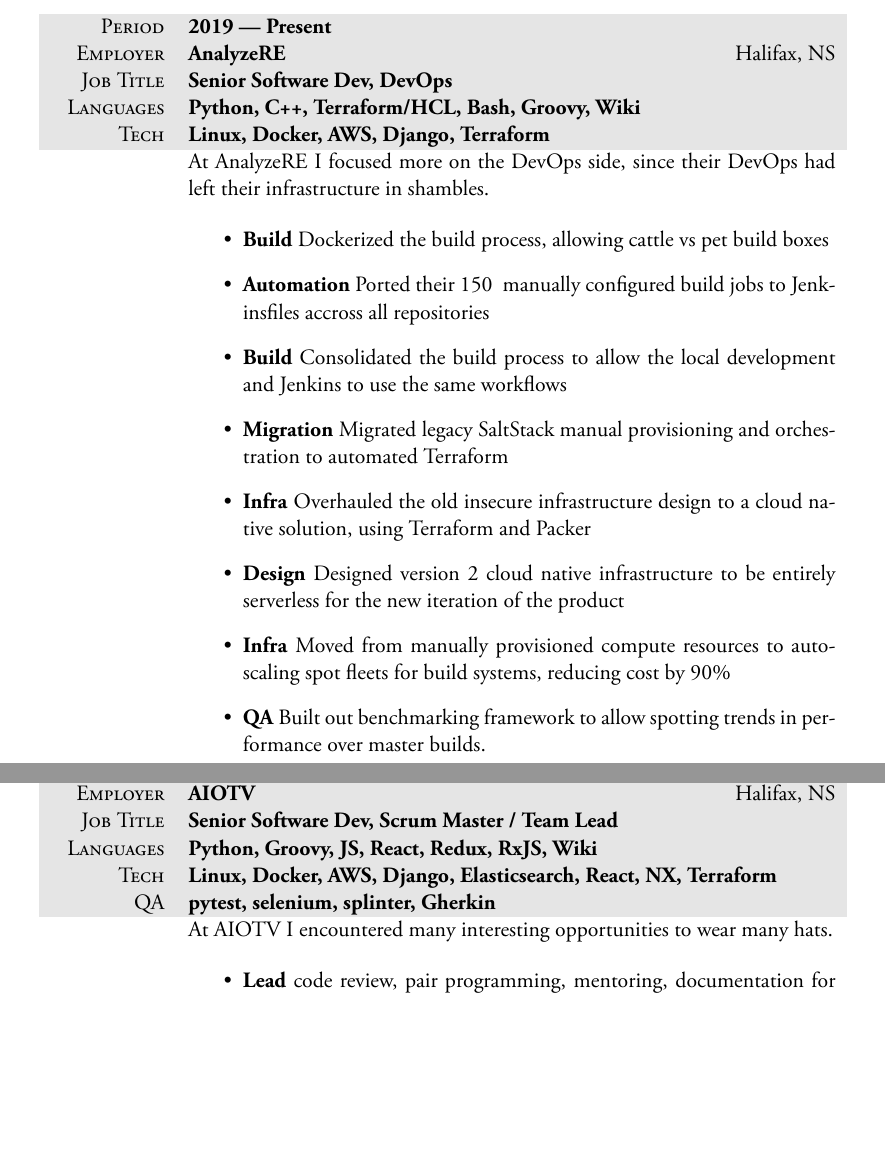
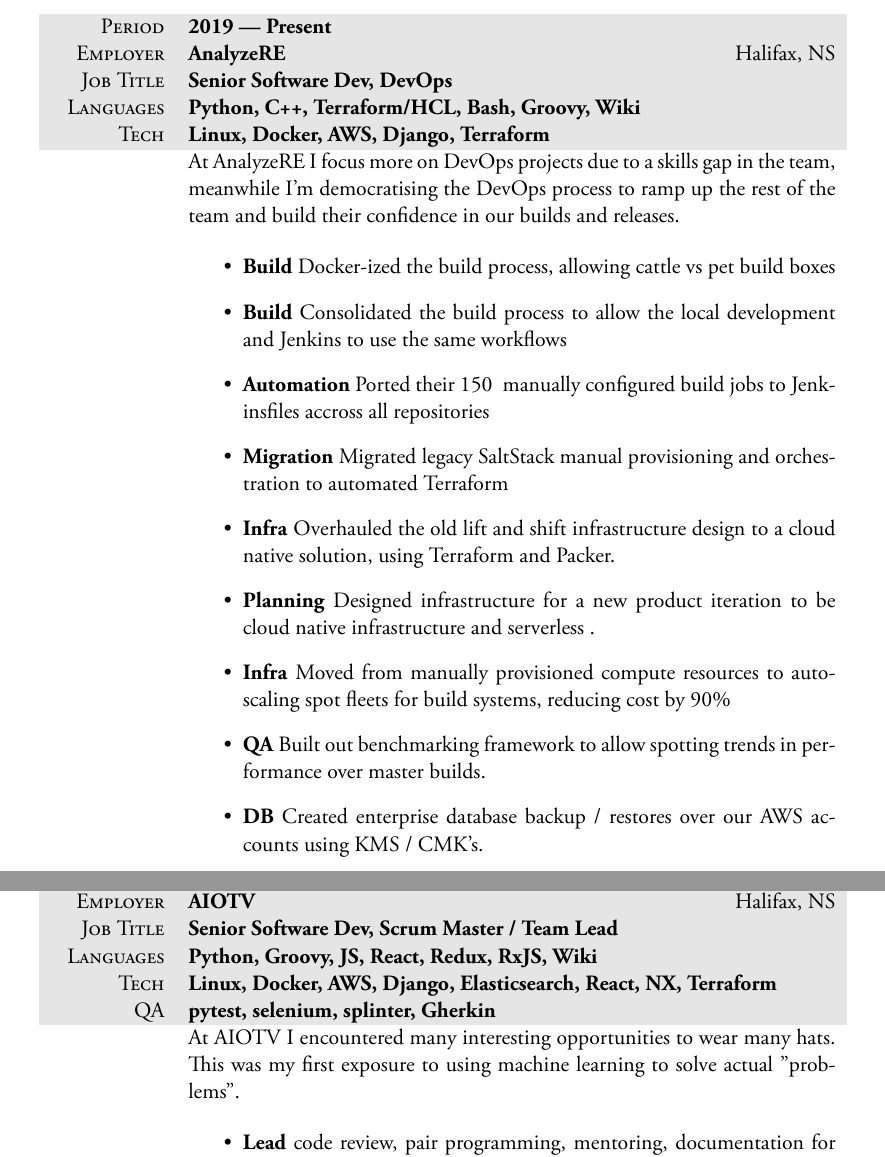
Before and after one commit to mcgillij/resume, a LaTeX CV (j_resume.tex): two parts of pages 1 and 2 of 4, joined at a grey line, cut so that both start at the same text, the shorter picture padded with empty space. Compiled offline with XeLaTeX.

Commit message:
fixed some spelling

```diff
--- a/j_resume.tex
+++ b/j_resume.tex
@@ -76,17 +76,18 @@
 \gray Languages & \textbf{Python, C++, Terraform/HCL, Bash, Groovy, Wiki}\\
 \gray Tech & \textbf{Linux, Docker, AWS, Django, Terraform}\\
 
-& At AnalyzeRE I focused more on the DevOps side, since their DevOps had left their infrastructure in shambles.
+& At AnalyzeRE I focus more on DevOps projects due to a skills gap in the team, meanwhile I'm democratising the DevOps process to ramp up the rest of the team and build their confidence in our builds and releases.
 
 \begin{itemize}
-\item \textbf {Build} Dockerized the build process, allowing cattle vs pet build boxes
+\item \textbf {Build} Docker-ized the build process, allowing cattle vs pet build boxes
+\item \textbf {Build} Consolidated the build process to allow the local development and Jenkins to use the same workflows
 \item \textbf {Automation} Ported their 150~ manually configured build jobs to Jenkinsfiles accross all repositories
-\item \textbf {Build} Consolidated the build process to allow the local development and Jenkins to use the same workflows
 \item \textbf {Migration} Migrated legacy SaltStack manual provisioning and orchestration to automated Terraform
-\item \textbf {Infra} Overhauled the old insecure infrastructure design to a cloud native solution, using Terraform and Packer
-\item \textbf {Design} Designed version 2 cloud native infrastructure to be entirely serverless for the new iteration of the product
+\item \textbf {Infra} Overhauled the old lift and shift infrastructure design to a cloud native solution, using Terraform and Packer.
+\item \textbf {Planning} Designed infrastructure for a new product iteration to be cloud native infrastructure and serverless .
 \item \textbf {Infra} Moved from  manually provisioned compute resources to auto-scaling spot fleets for build systems, reducing cost by 90\%
 \item \textbf {QA} Built out benchmarking framework to allow spotting trends in performance over master builds.
+\item \textbf {DB} Created enterprise database backup / restores over our AWS accounts using KMS / CMK's.
 
 \end{itemize}
 
@@ -99,7 +100,7 @@
 \gray Languages & \textbf{Python, Groovy, JS, React, Redux, RxJS, Wiki}\\
 \gray Tech & \textbf{Linux, Docker, AWS, Django, Elasticsearch, React, NX, Terraform}\\
 \gray QA& \textbf{pytest, selenium, splinter, Gherkin}\\
-& At AIOTV I encountered many interesting opportunities to wear many hats.
+& At AIOTV I encountered many interesting opportunities to wear many hats. This was my first exposure to using machine learning to solve actual "problems".
 
 \begin{itemize}
 \item \textbf {Lead} code review, pair programming, mentoring, documentation for our tech stack and APIs.
```
Also changed, not shown: j_resume.pdf, j_resume.tex (11 more changed lines).
